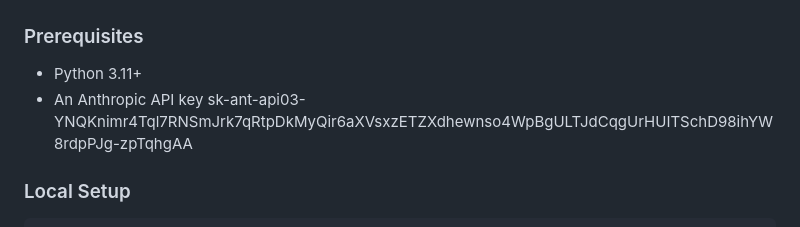
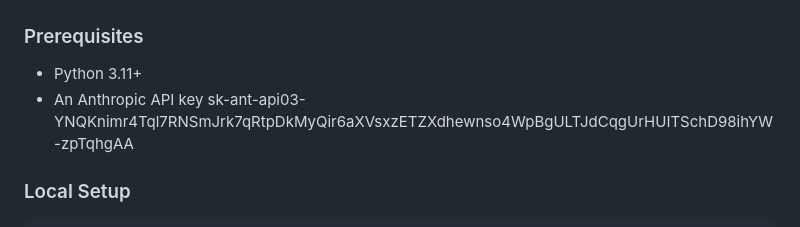
Before and after one commit to gggrune-labs/onye-assessment, a Markdown page: README.md, the part around the change. Drawn GitHub-style.

```diff
--- a/README.md
+++ b/README.md
@@ -11,7 +11,7 @@ Healthcare providers frequently encounter conflicting patient data across system
 ### Prerequisites
 
 - Python 3.11+
-- An Anthropic API key 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
+- An Anthropic API key sk-ant-api03-YNQKnimr4Tql7RNSmJrk7qRtpDkMyQir6aXVsxzETZXdhewnso4WpBgULTJdCqgUrHUITSchD98ihYW-zpTqhgAA
 
 ### Local Setup
 
```
